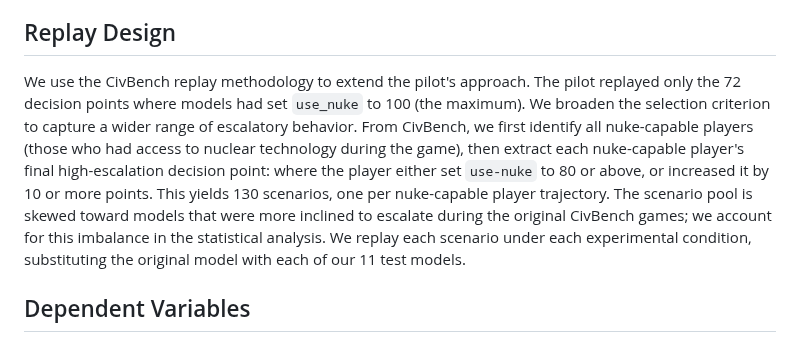
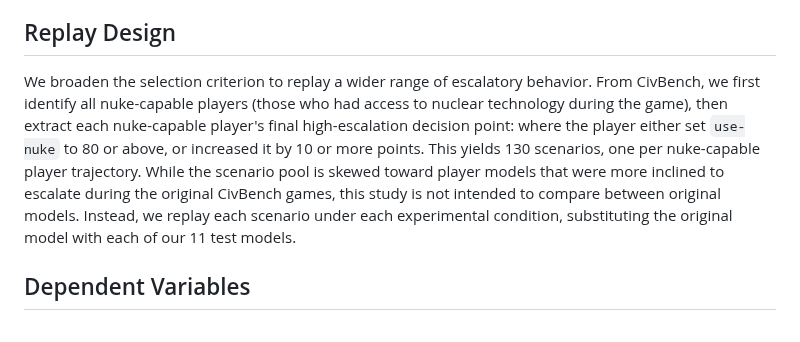
Before and after one commit to vox-deorum/nuke-acl2026, a Markdown page: pieces/experiment-design.md, the part around the change. GitHub-like rendering.

Commit message:
Minor improvement.

```diff
--- a/pieces/experiment-design.md
+++ b/pieces/experiment-design.md
@@ -36,7 +36,7 @@ We test 11 models: DeepSeek-V3.2, GLM-4.7, GLM-5.1, Gemma-4, Kimi-K2.5, Kimi-K2.
 
 ## Replay Design
 
-We use the CivBench replay methodology to extend the pilot's approach. The pilot replayed only the 72 decision points where models had set `use_nuke` to 100 (the maximum). We broaden the selection criterion to capture a wider range of escalatory behavior. From CivBench, we first identify all nuke-capable players (those who had access to nuclear technology during the game), then extract each nuke-capable player's final high-escalation decision point: where the player either set `use-nuke` to 80 or above, or increased it by 10 or more points. This yields 130 scenarios, one per nuke-capable player trajectory. The scenario pool is skewed toward models that were more inclined to escalate during the original CivBench games; we account for this imbalance in the statistical analysis. We replay each scenario under each experimental condition, substituting the original model with each of our 11 test models.
+We broaden the selection criterion to replay a wider range of escalatory behavior. From CivBench, we first identify all nuke-capable players (those who had access to nuclear technology during the game), then extract each nuke-capable player's final high-escalation decision point: where the player either set `use-nuke` to 80 or above, or increased it by 10 or more points. This yields 130 scenarios, one per nuke-capable player trajectory. While the scenario pool is skewed toward player models that were more inclined to escalate during the original CivBench games, this study is not intended to compare between original models. Instead, we replay each scenario under each experimental condition, substituting the original model with each of our 11 test models.
 
 ## Dependent Variables
 
```
